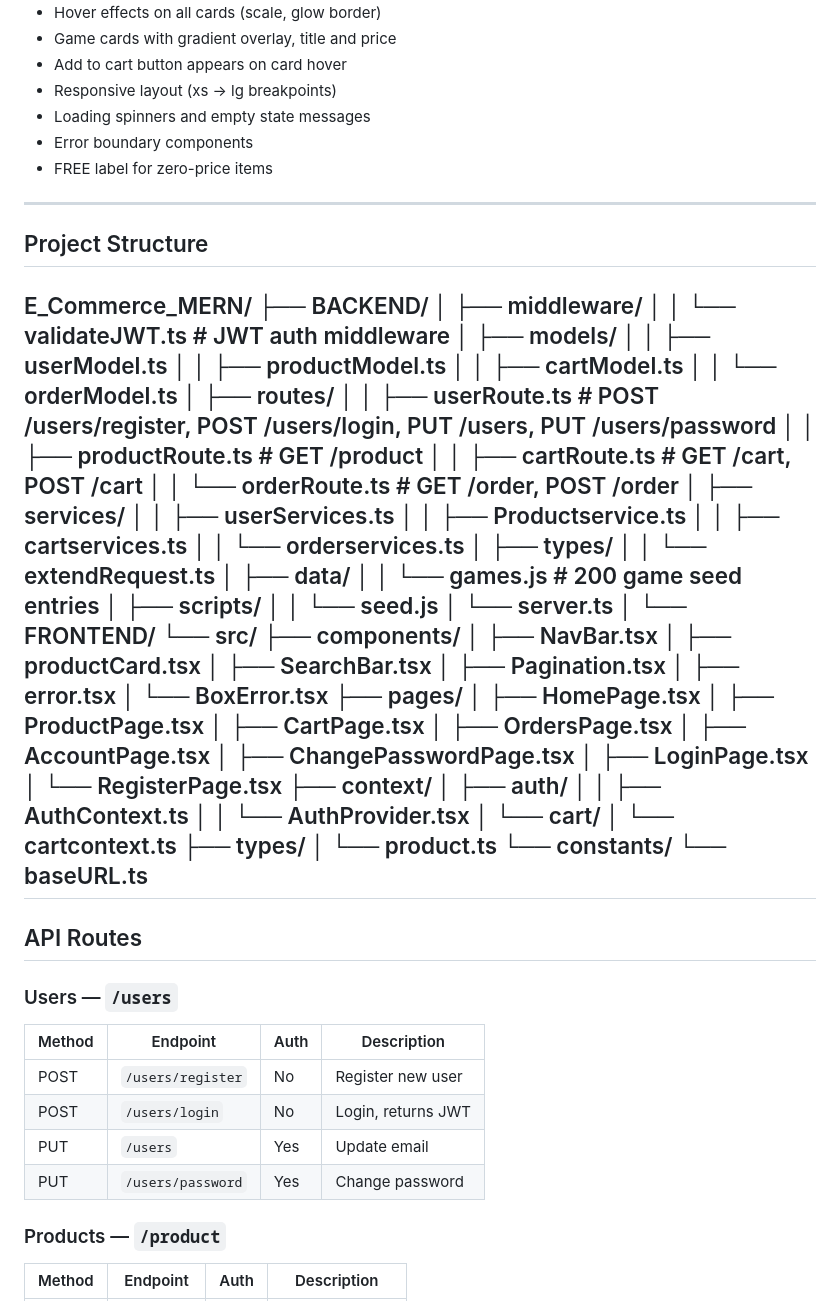
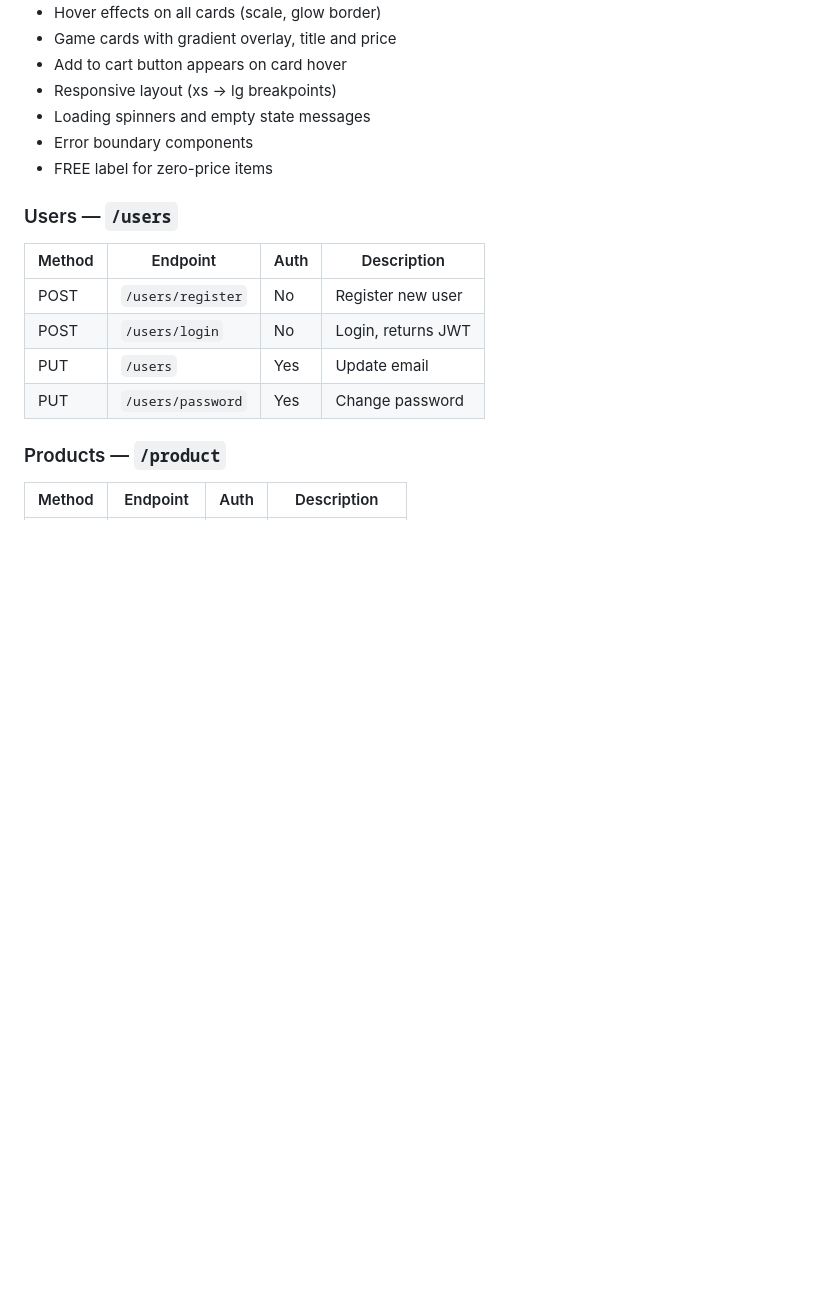
Before and after one commit to AYOU000/E_Commerce_MERN, a Markdown page: README.md, the part around the change. Rendered like a GitHub page; blank space fills up the shorter version.

Commit message:
Remove project structure and API routes from README
Removed project structure and API routes sections from README.

```diff
--- a/README.md
+++ b/README.md
@@ -77,68 +77,6 @@ A full-stack e-commerce game store built with the MERN stack and TypeScript. Fea
 - Loading spinners and empty state messages
 - Error boundary components
 - FREE label for zero-price items
-
----
-
-## Project Structure
-E_Commerce_MERN/
-├── BACKEND/
-│   ├── middleware/
-│   │   └── validateJWT.ts       # JWT auth middleware
-│   ├── models/
-│   │   ├── userModel.ts
-│   │   ├── productModel.ts
-│   │   ├── cartModel.ts
-│   │   └── orderModel.ts
-│   ├── routes/
-│   │   ├── userRoute.ts         # POST /users/register, POST /users/login, PUT /users, PUT /users/password
-│   │   ├── productRoute.ts      # GET /product
-│   │   ├── cartRoute.ts         # GET /cart, POST /cart
-│   │   └── orderRoute.ts        # GET /order, POST /order
-│   ├── services/
-│   │   ├── userServices.ts
-│   │   ├── Productservice.ts
-│   │   ├── cartservices.ts
-│   │   └── orderservices.ts
-│   ├── types/
-│   │   └── extendRequest.ts
-│   ├── data/
-│   │   └── games.js             # 200 game seed entries
-│   ├── scripts/
-│   │   └── seed.js
-│   └── server.ts
-│
-└── FRONTEND/
-└── src/
-├── components/
-│   ├── NavBar.tsx
-│   ├── productCard.tsx
-│   ├── SearchBar.tsx
-│   ├── Pagination.tsx
-│   ├── error.tsx
-│   └── BoxError.tsx
-├── pages/
-│   ├── HomePage.tsx
-│   ├── ProductPage.tsx
-│   ├── CartPage.tsx
-│   ├── OrdersPage.tsx
-│   ├── AccountPage.tsx
-│   ├── ChangePasswordPage.tsx
-│   ├── LoginPage.tsx
-│   └── RegisterPage.tsx
-├── context/
-│   ├── auth/
-│   │   ├── AuthContext.ts
-│   │   └── AuthProvider.tsx
-│   └── cart/
-│       └── cartcontext.ts
-├── types/
-│   └── product.ts
-└── constants/
-└── baseURL.ts
----
-
-## API Routes
 
 ### Users — `/users`
 | Method | Endpoint | Auth | Description |
```
